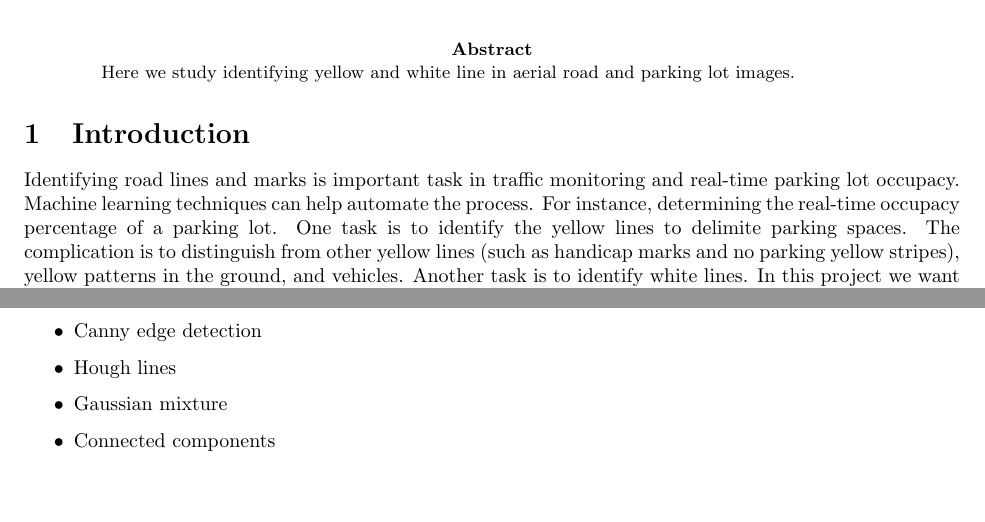
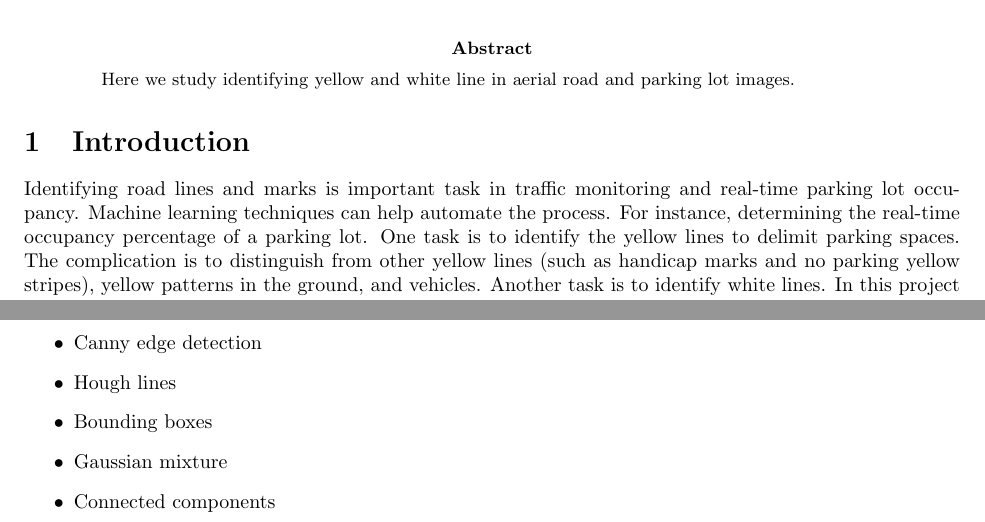
Before and after one commit to ccontrer/M2PIAAReport, a LaTeX paper (report.tex): two parts of the page before the commit and two parts of page 1 of 2 after it, joined at a grey line, cut so that both start at the same text, the shorter picture padded with empty space. Compiled offline with pdfLaTeX.

Commit message:
minor changes

```diff
--- a/report.tex
+++ b/report.tex
@@ -28,7 +28,7 @@ Here we study identifying yellow and white line in aerial road and parking lot i
 
 
 \section{Introduction}
-Identifying road lines and marks is important task in traffic monitoring and real-time parking lot occupacy. Machine learning techniques can help automate the process. For instance, determining the real-time occupacy percentage of a parking lot. One task is to identify the yellow lines to delimite parking spaces. The complication is to distinguish from other yellow lines (such as handicap marks and no parking yellow stripes), yellow patterns in the ground, and vehicles. Another task is to identify white lines. In this project we want to identify yellow and white lines in parking lot and road images using image processing techniques and unsupervised machine learning.
+Identifying road lines and marks is important task in traffic monitoring and real-time parking lot occupancy. Machine learning techniques can help automate the process. For instance, determining the real-time occupancy percentage of a parking lot. One task is to identify the yellow lines to delimit parking spaces. The complication is to distinguish from other yellow lines (such as handicap marks and no parking yellow stripes), yellow patterns in the ground, and vehicles. Another task is to identify white lines. In this project we want to identify yellow and white lines in parking lot and road images using image processing techniques and unsupervised machine learning.
 
 [Some references and previous work needed. \citep{Lin2014}]
 
@@ -51,6 +51,7 @@ Methods to explain or mention
     \item Smooting and filtering
     \item Canny edge detection
     \item Hough lines
+    \item Bounding boxes
     \item Gaussian mixture
     \item Connected components
 \end{itemize}
```
